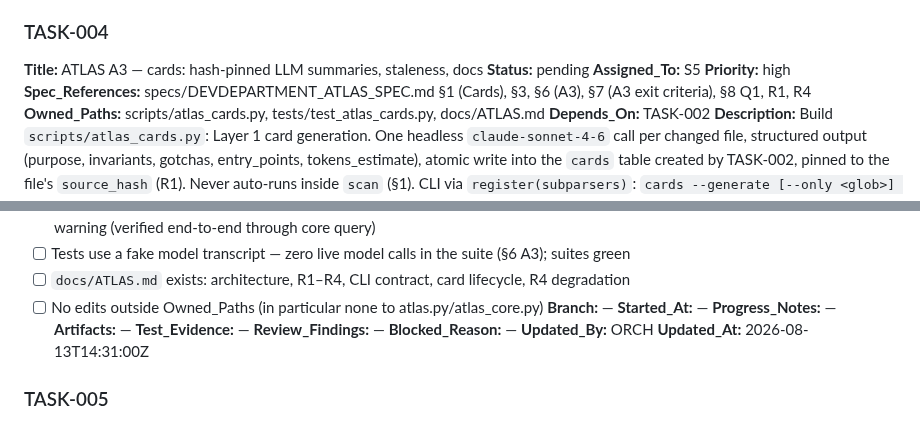
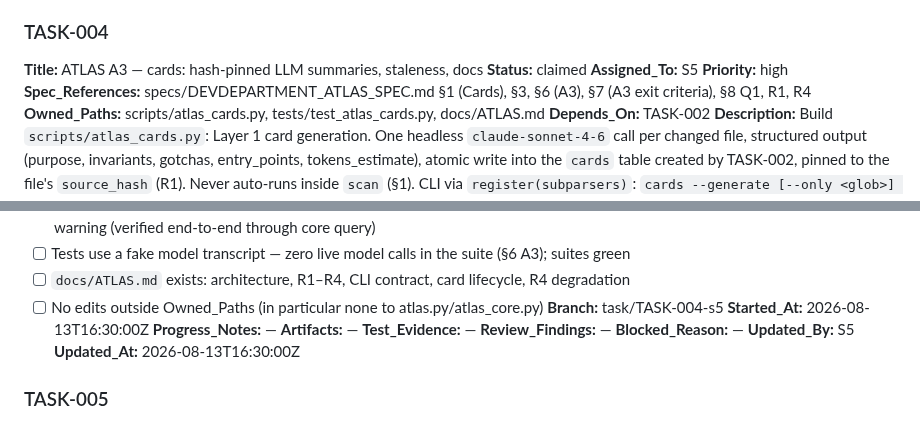
Before and after one commit to alboogycOdR/DEVDEPARTMENT, a Markdown page: PLAN.md, 2 parts joined by grey strips. Drawn GitHub-style.

Commit message:
chore(plan): claim TASK-004 [S5]

```diff
--- a/PLAN.md
+++ b/PLAN.md
@@ -95,7 +95,7 @@ Status lifecycle: `pending → claimed → in_progress → needs_review → done
 
 ### TASK-004
 **Title:** ATLAS A3 — cards: hash-pinned LLM summaries, staleness, docs
-**Status:** pending
+**Status:** claimed
 **Assigned_To:** S5
 **Priority:** high
 **Spec_References:** specs/DEVDEPARTMENT_ATLAS_SPEC.md §1 (Cards), §3, §6 (A3), §7 (A3 exit criteria), §8 Q1, R1, R4
@@ -110,15 +110,15 @@ Status lifecycle: `pending → claimed → in_progress → needs_review → done
 - [ ] Tests use a fake model transcript — zero live model calls in the suite (§6 A3); suites green
 - [ ] `docs/ATLAS.md` exists: architecture, R1–R4, CLI contract, card lifecycle, R4 degradation
 - [ ] No edits outside Owned_Paths (in particular none to atlas.py/atlas_core.py)
-**Branch:** —
-**Started_At:** —
+**Branch:** task/TASK-004-s5
+**Started_At:** 2026-08-13T16:30:00Z
 **Progress_Notes:** —
 **Artifacts:** —
 **Test_Evidence:** —
 **Review_Findings:** —
 **Blocked_Reason:** —
-**Updated_By:** ORCH
-**Updated_At:** 2026-08-13T14:31:00Z
+**Updated_By:** S5
+**Updated_At:** 2026-08-13T16:30:00Z
 
 ### TASK-005
 **Title:** ATLAS A4 — context-pack composer with budget + truncation reporting
```
